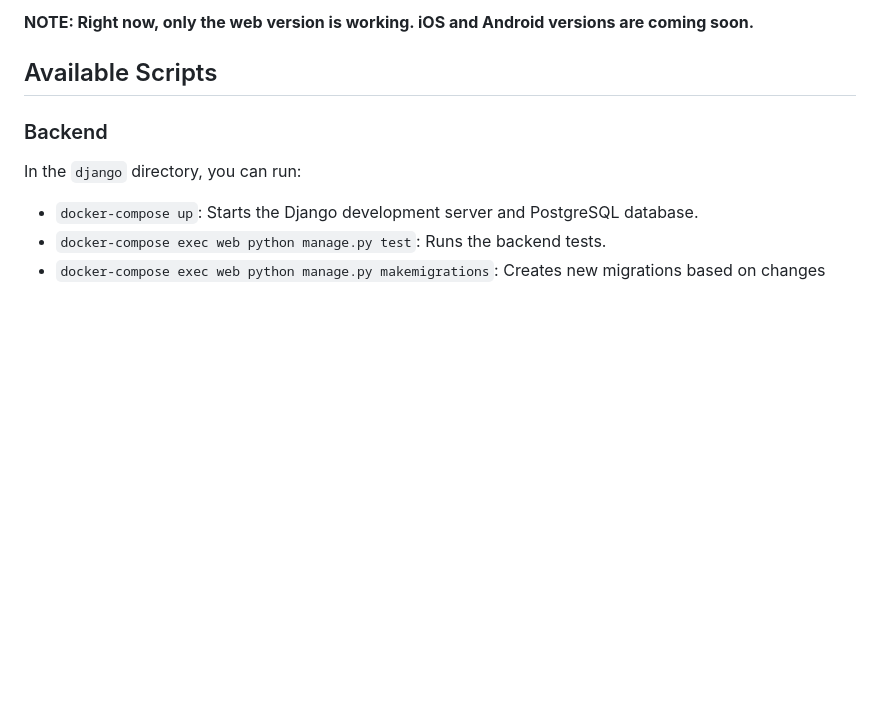
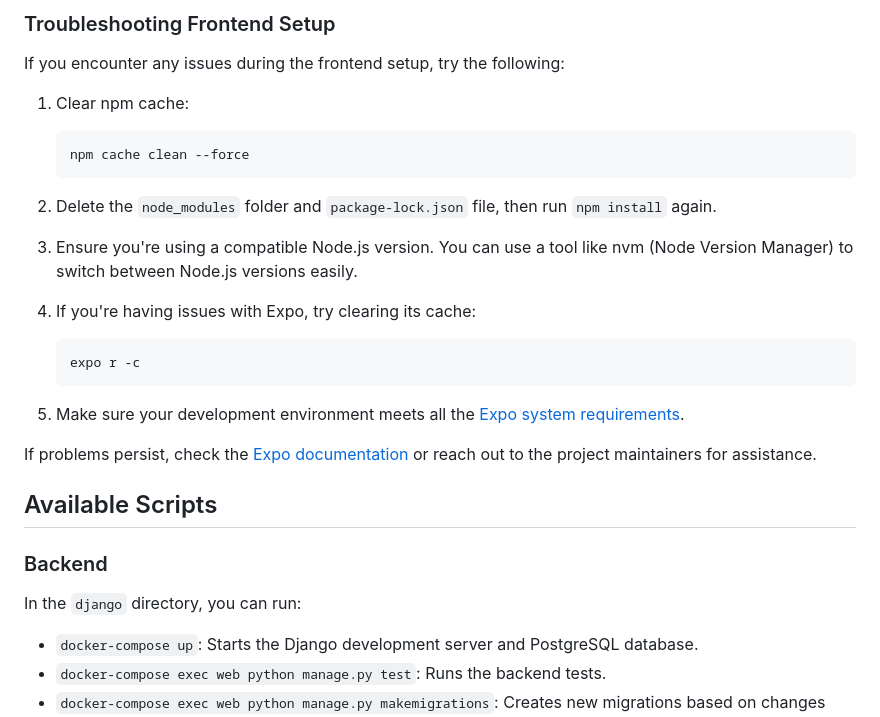
Before and after one commit to soltran/team-management, a Markdown page: README.md, the part around the change printed below. Drawn GitHub-style; blank space fills up the shorter version.

````diff
--- a/README.md
+++ b/README.md
@@ -235,5 +274,27 @@ The backend API will be available at `http://localhost:8000/api/`.
 
-**NOTE: Right now, only the web version is working. iOS and Android versions are coming soon.**
+### Troubleshooting Frontend Setup
+
+If you encounter any issues during the frontend setup, try the following:
+
+1. Clear npm cache:
+
+   ```bash
+   npm cache clean --force
+   ```
+
+2. Delete the `node_modules` folder and `package-lock.json` file, then run `npm install` again.
+
+3. Ensure you're using a compatible Node.js version. You can use a tool like nvm (Node Version Manager) to switch between Node.js versions easily.
+
+4. If you're having issues with Expo, try clearing its cache:
+
+   ```bash
+   expo r -c
+   ```
+
+5. Make sure your development environment meets all the [Expo system requirements](https://docs.expo.dev/get-started/installation/#system-requirements).
+
+If problems persist, check the [Expo documentation](https://docs.expo.dev/) or reach out to the project maintainers for assistance.
 
 ## Available Scripts
 
````
Also changed, not shown: other parts of README.md (+56 -17 lines).
